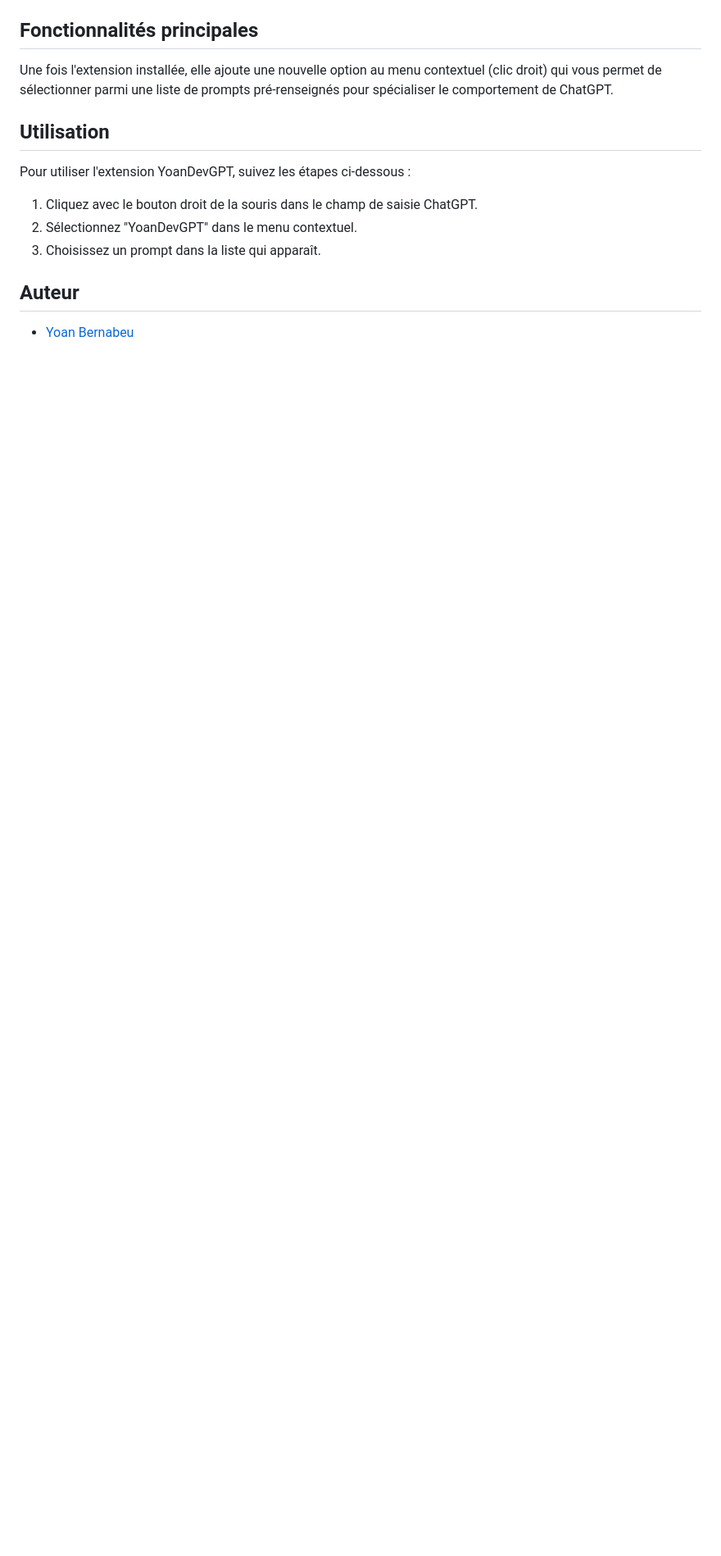
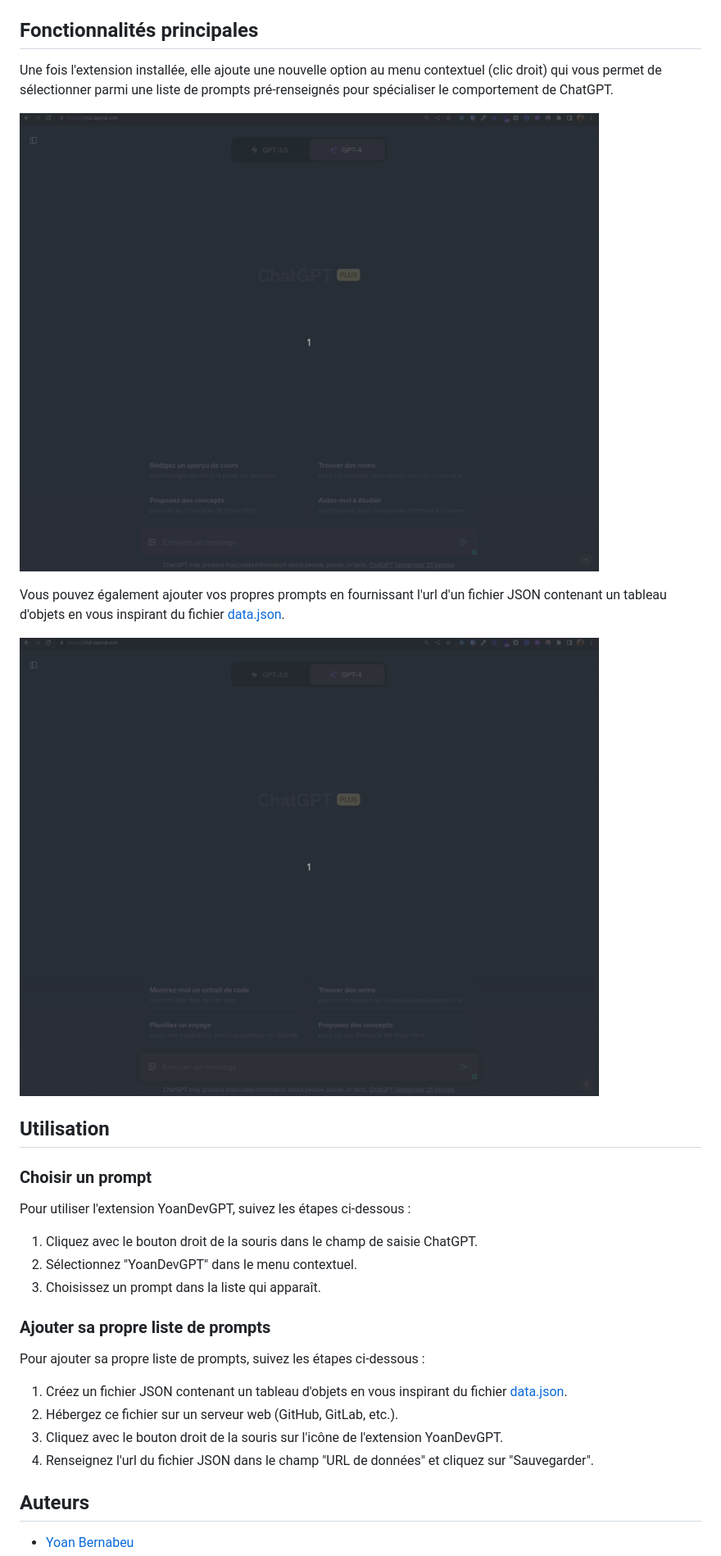
Before and after one commit to yoanbernabeu/YoanDevGPT, a Markdown page: README.md, the part around the change printed below. Shown: that part at 82% size. GitHub-like rendering; pictures changed too: demo.gif (added), demo2.gif (added); blank space fills up the shorter version.

Commit message:
👌 IMPROVE: Readme

```diff
--- a/README.md
+++ b/README.md
@@ -57,7 +59,15 @@ Pour installer cette extension en mode développeur, suivez les étapes ci-desso
 
 Une fois l'extension installée, elle ajoute une nouvelle option au menu contextuel (clic droit) qui vous permet de sélectionner parmi une liste de prompts pré-renseignés pour spécialiser le comportement de ChatGPT.
 
+![Demo GIF](./demo.gif)
+
+Vous pouvez également ajouter vos propres prompts en fournissant l'url d'un fichier JSON contenant un tableau d'objets en vous inspirant du fichier [data.json](./data.json).
+
+![Demo 2 GIF](./demo2.gif)
+
 ## Utilisation
+
+### Choisir un prompt
 
 Pour utiliser l'extension YoanDevGPT, suivez les étapes ci-dessous :
 
@@ -65,6 +75,15 @@ Pour utiliser l'extension YoanDevGPT, suivez les étapes ci-dessous :
 2. Sélectionnez "YoanDevGPT" dans le menu contextuel.
 3. Choisissez un prompt dans la liste qui apparaît.
 
-## Auteur
+### Ajouter sa propre liste de prompts
+
+Pour ajouter sa propre liste de prompts, suivez les étapes ci-dessous :
+
+1. Créez un fichier JSON contenant un tableau d'objets en vous inspirant du fichier [data.json](./data.json).
+2. Hébergez ce fichier sur un serveur web (GitHub, GitLab, etc.).
+3. Cliquez avec le bouton droit de la souris sur l'icône de l'extension YoanDevGPT.
+4. Renseignez l'url du fichier JSON dans le champ "URL de données" et cliquez sur "Sauvegarder".
+
+## Auteurs
 
 - [Yoan Bernabeu](https://github.com/yoanbernabeu)
```
Also changed, not shown: other parts of README.md (+5 -2 lines).
